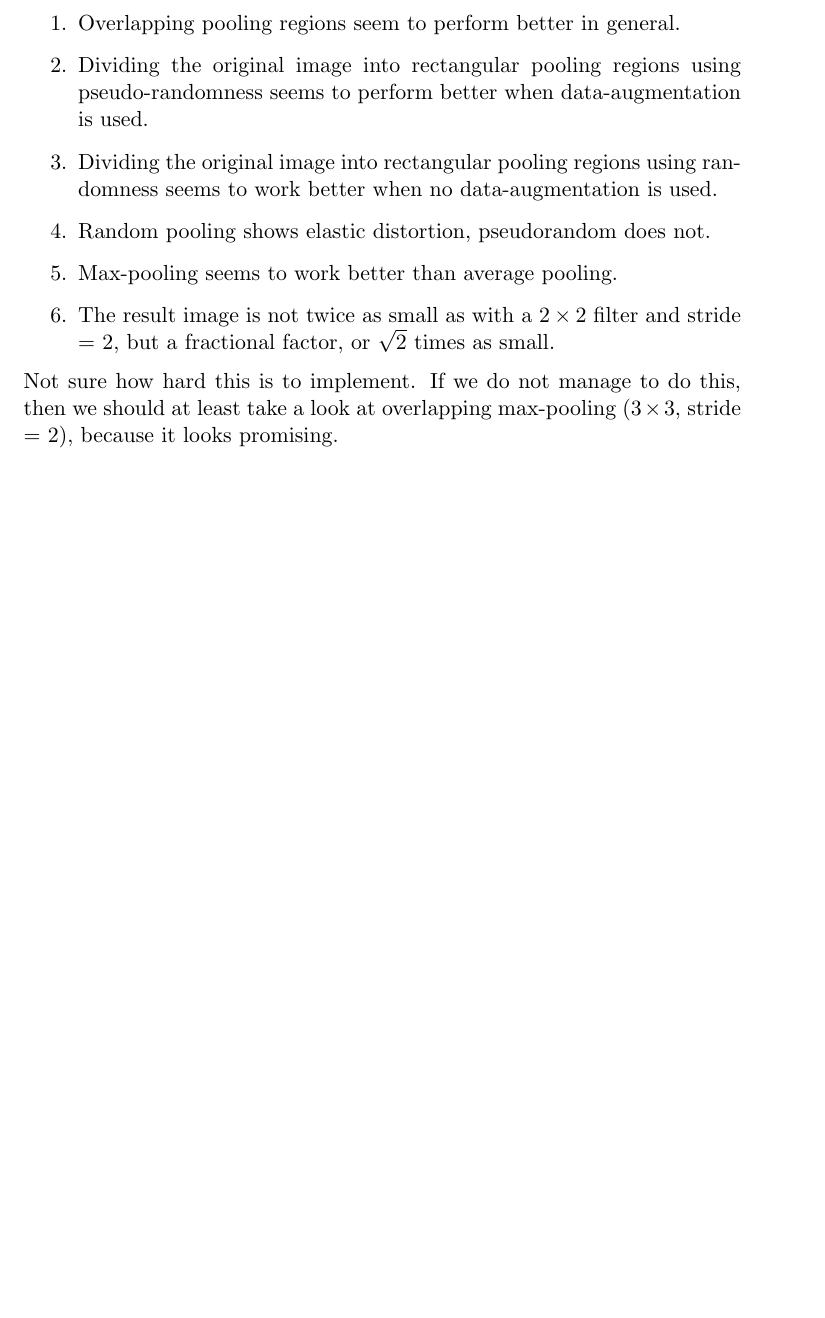
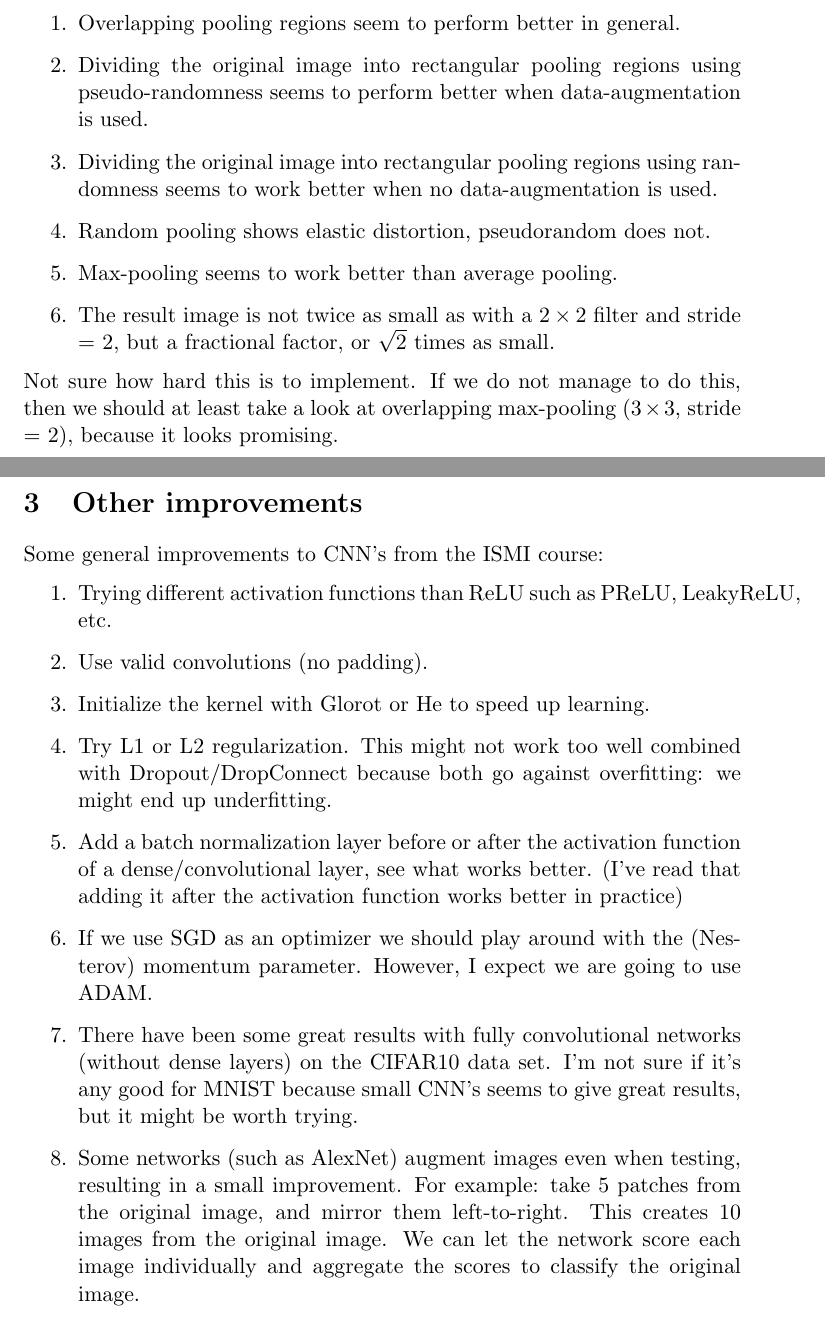
Before and after one commit to alexthe2nd/machinelearninginpractice, a LaTeX document (literature/Literature Research.tex): part of page 2 of 2 before the commit and two parts of pages 2 and 3 of 3 after it, the two joined at a grey line, cut so that both start at the same text, the shorter picture padded with empty space. Compiled offline with pdfLaTeX.

Commit message:
added some more suggestions

```diff
--- a/literature/Literature Research.tex
+++ b/literature/Literature Research.tex
@@ -69,4 +69,25 @@ Paper found \href{https://arxiv.org/pdf/1412.6071.pdf}{\color{blue}here}.\\
 Not sure how hard this is to implement.
 If we do not manage to do this, then we should at least take a look at overlapping max-pooling ($3\times3$, stride = 2), because it looks promising.
 
+\newpage
+\section{Other improvements}
+Some general improvements to CNN's from the ISMI course:
+\begin{enumerate}[topsep=6pt,itemsep=3pt]
+	\item Trying different activation functions than ReLU such as PReLU, LeakyReLU, etc.
+	\item Use valid convolutions (no padding).
+	\item Initialize the kernel with Glorot or He to speed up learning.
+	\item Try L1 or L2 regularization.
+	This might not work too well combined with Dropout/DropConnect because both go against overfitting: we might end up underfitting.
+	\item Add a batch normalization layer before or after the activation function of a dense/convolutional layer, see what works better.
+	(I've read that adding it after the activation function works better in practice)
+	\item If we use SGD as an optimizer we should play around with the (Nesterov) momentum parameter.
+	However, I expect we are going to use ADAM.
+	\item There have been some great results with fully convolutional networks (without dense layers) on the CIFAR10 data set.
+	I'm not sure if it's any good for MNIST because small CNN's seems to give great results, but it might be worth trying.
+	\item Some networks (such as AlexNet) augment images even when testing, resulting in a small improvement.
+	For example: take 5 patches from the original image, and mirror them left-to-right.
+	This creates 10 images from the original image.
+	We can let the network score each image individually and aggregate the scores to classify the original image.
+\end{enumerate}
+
 \end{document}
```
Also changed, not shown: literature/Literature Research.pdf.
